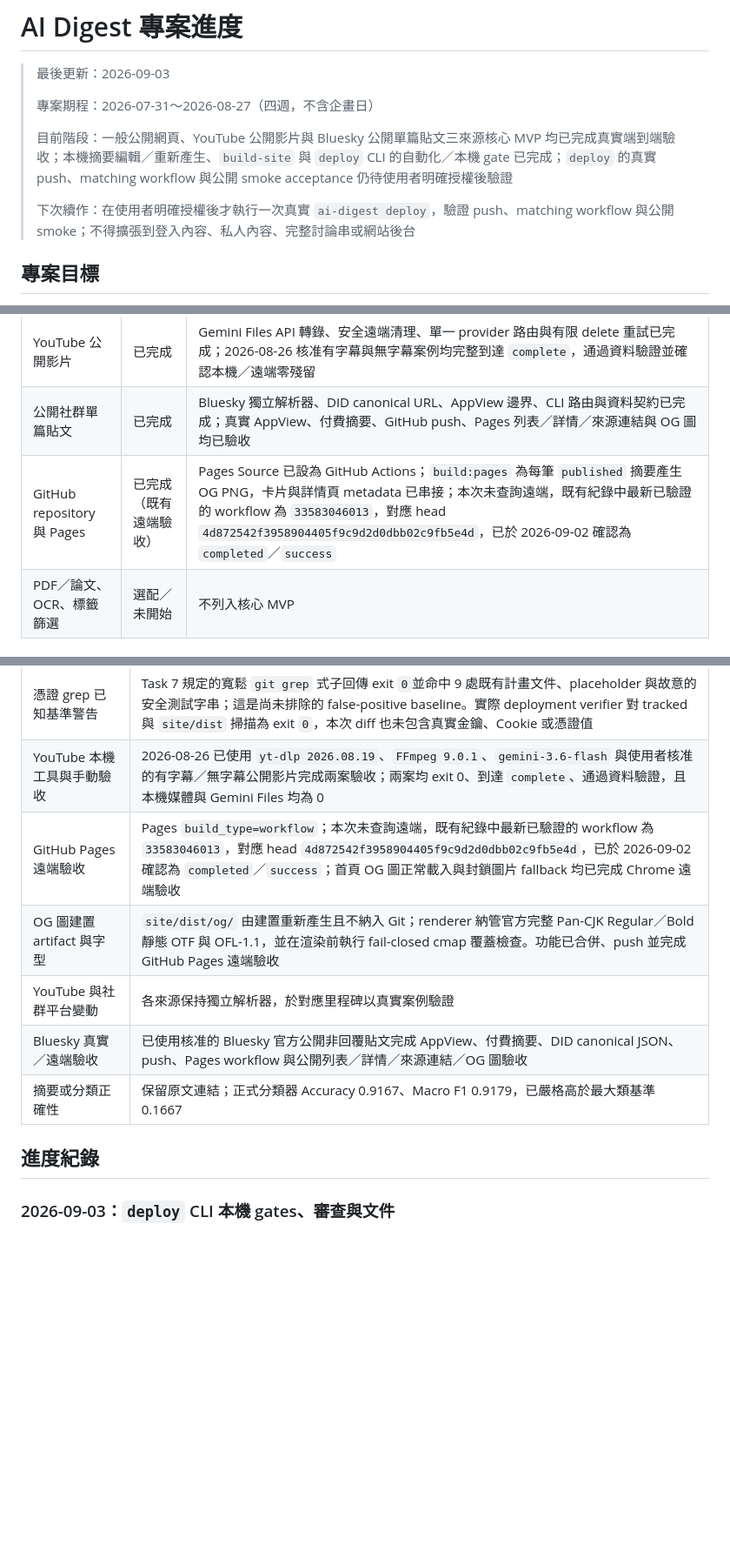
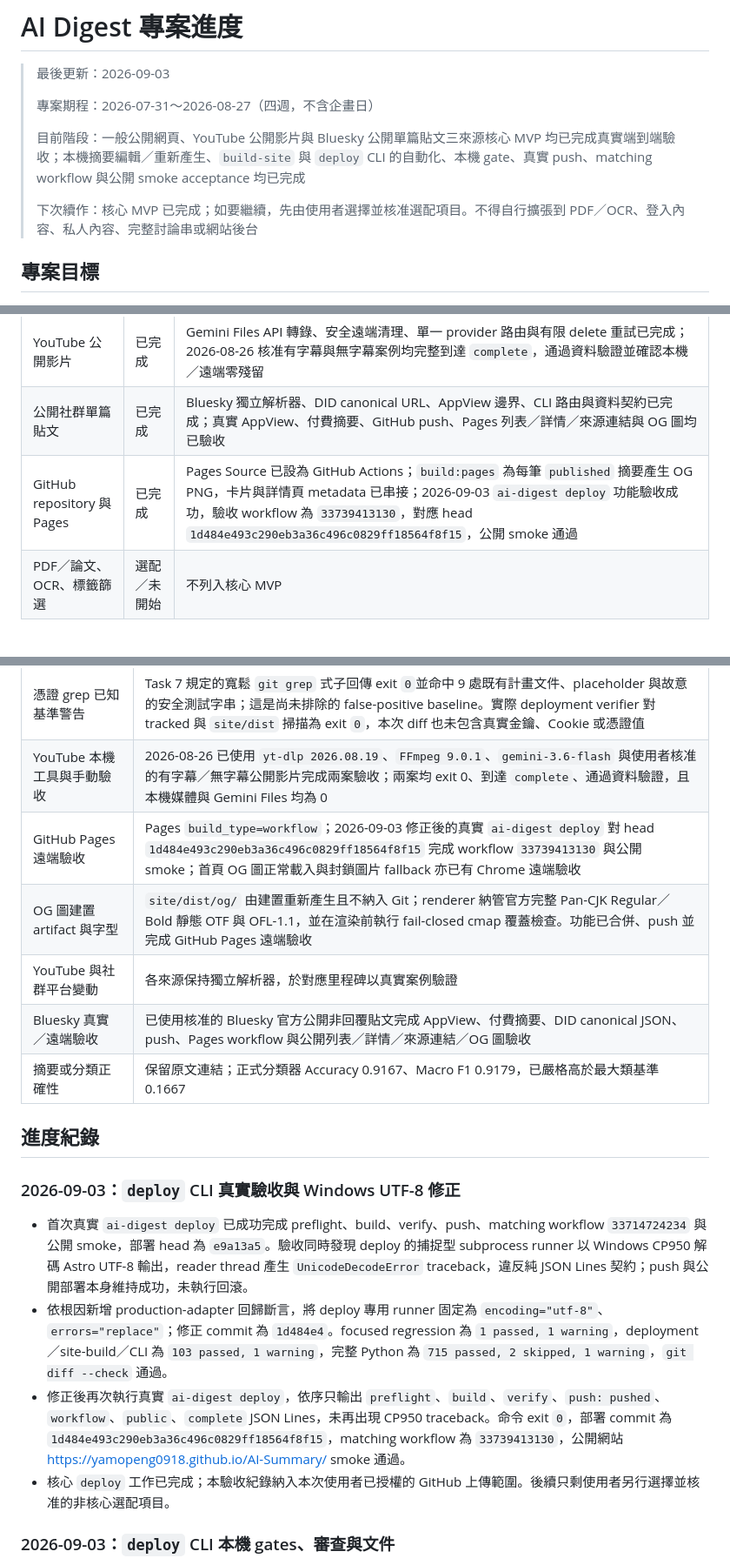
Before and after one commit to yamopeng0918/AI-Summary, a Markdown page: progress.md, 3 parts joined by grey strips. Shown at 87% size. GitHub-like rendering; blank space fills up the shorter version.

```diff
--- a/progress.md
+++ b/progress.md
@@ -4,9 +4,9 @@
 >
 > 專案期程：2026-07-31～2026-08-27（四週，不含企畫日）
 >
-> 目前階段：一般公開網頁、YouTube 公開影片與 Bluesky 公開單篇貼文三來源核心 MVP 均已完成真實端到端驗收；本機摘要編輯／重新產生、`build-site` 與 `deploy` CLI 的自動化／本機 gate 已完成；`deploy` 的真實 push、matching workflow 與公開 smoke acceptance 仍待使用者明確授權後驗證
+> 目前階段：一般公開網頁、YouTube 公開影片與 Bluesky 公開單篇貼文三來源核心 MVP 均已完成真實端到端驗收；本機摘要編輯／重新產生、`build-site` 與 `deploy` CLI 的自動化、本機 gate、真實 push、matching workflow 與公開 smoke acceptance 均已完成
 >
-> 下次續作：在使用者明確授權後才執行一次真實 `ai-digest deploy`，驗證 push、matching workflow 與公開 smoke；不得擴張到登入內容、私人內容、完整討論串或網站後台
+> 下次續作：核心 MVP 已完成；如要繼續，先由使用者選擇並核准選配項目。不得自行擴張到 PDF／OCR、登入內容、私人內容、完整討論串或網站後台
 
 ## 專案目標
 
@@ -30,7 +30,7 @@ PDF／論文、圖片 OCR 與標籤篩選不屬於核心 MVP，只在核心範
 | 分類模型與評估 | 已完成 | 180 筆已核准、六類各 30 筆；固定 144/36 分層切分的 Accuracy 0.9167、Macro F1 0.9179，嚴格高於最大類基準 0.1667，production artifacts 已驗證 |
 | YouTube 公開影片 | 已完成 | Gemini Files API 轉錄、安全遠端清理、單一 provider 路由與有限 delete 重試已完成；2026-08-26 核准有字幕與無字幕案例均完整到達 `complete`，通過資料驗證並確認本機／遠端零殘留 |
 | 公開社群單篇貼文 | 已完成 | Bluesky 獨立解析器、DID canonical URL、AppView 邊界、CLI 路由與資料契約已完成；真實 AppView、付費摘要、GitHub push、Pages 列表／詳情／來源連結與 OG 圖均已驗收 |
-| GitHub repository 與 Pages | 已完成（既有遠端驗收） | Pages Source 已設為 GitHub Actions；`build:pages` 為每筆 `published` 摘要產生 OG PNG，卡片與詳情頁 metadata 已串接；本次未查詢遠端，既有紀錄中最新已驗證的 workflow 為 `33583046013`，對應 head `4d872542f3958904405f9c9d2d0dbb02c9fb5e4d`，已於 2026-09-02 確認為 `completed`／`success` |
+| GitHub repository 與 Pages | 已完成 | Pages Source 已設為 GitHub Actions；`build:pages` 為每筆 `published` 摘要產生 OG PNG，卡片與詳情頁 metadata 已串接；2026-09-03 `ai-digest deploy` 功能驗收成功，驗收 workflow 為 `33739413130`，對應 head `1d484e493c290eb3a36c496c0829ff18564f8f15`，公開 smoke 通過 |
 | PDF／論文、OCR、標籤篩選 | 選配／未開始 | 不列入核心 MVP |
 
 ## 已確認的產品與技術決策
@@ -63,13 +63,20 @@ PDF／論文、圖片 OCR 與標籤篩選不屬於核心 MVP，只在核心範
 | npm advisory audit | 後續可連線驗證已完成；`npm audit --json` 回報各嚴重度均為 0 漏洞 |
 | 憑證 grep 已知基準警告 | Task 7 規定的寬鬆 `git grep` 式子回傳 exit `0`並命中 9 處既有計畫文件、placeholder 與故意的安全測試字串；這是尚未排除的 false-positive baseline。實際 deployment verifier 對 tracked 與 `site/dist` 掃描為 exit `0`，本次 diff 也未包含真實金鑰、Cookie 或憑證值 |
 | YouTube 本機工具與手動驗收 | 2026-08-26 已使用 `yt-dlp 2026.08.19`、`FFmpeg 9.0.1`、`gemini-3.6-flash` 與使用者核准的有字幕／無字幕公開影片完成兩案驗收；兩案均 exit 0、到達 `complete`、通過資料驗證，且本機媒體與 Gemini Files 均為 0 |
-| GitHub Pages 遠端驗收 | Pages `build_type=workflow`；本次未查詢遠端，既有紀錄中最新已驗證的 workflow 為 `33583046013`，對應 head `4d872542f3958904405f9c9d2d0dbb02c9fb5e4d`，已於 2026-09-02 確認為 `completed`／`success`；首頁 OG 圖正常載入與封鎖圖片 fallback 均已完成 Chrome 遠端驗收 |
+| GitHub Pages 遠端驗收 | Pages `build_type=workflow`；2026-09-03 修正後的真實 `ai-digest deploy` 對 head `1d484e493c290eb3a36c496c0829ff18564f8f15` 完成 workflow `33739413130` 與公開 smoke；首頁 OG 圖正常載入與封鎖圖片 fallback 亦已有 Chrome 遠端驗收 |
 | OG 圖建置 artifact 與字型 | `site/dist/og/` 由建置重新產生且不納入 Git；renderer 納管官方完整 Pan-CJK Regular／Bold 靜態 OTF 與 OFL-1.1，並在渲染前執行 fail-closed cmap 覆蓋檢查。功能已合併、push 並完成 GitHub Pages 遠端驗收 |
 | YouTube 與社群平台變動 | 各來源保持獨立解析器，於對應里程碑以真實案例驗證 |
 | Bluesky 真實／遠端驗收 | 已使用核准的 Bluesky 官方公開非回覆貼文完成 AppView、付費摘要、DID canonical JSON、push、Pages workflow 與公開列表／詳情／來源連結／OG 圖驗收 |
 | 摘要或分類正確性 | 保留原文連結；正式分類器 Accuracy 0.9167、Macro F1 0.9179，已嚴格高於最大類基準 0.1667 |
 
 ## 進度紀錄
+
+### 2026-09-03：`deploy` CLI 真實驗收與 Windows UTF-8 修正
+
+- 首次真實 `ai-digest deploy` 已成功完成 preflight、build、verify、push、matching workflow `33714724234` 與公開 smoke，部署 head 為 `e9a13a5`。驗收同時發現 deploy 的捕捉型 subprocess runner 以 Windows CP950 解碼 Astro UTF-8 輸出，reader thread 產生 `UnicodeDecodeError` traceback，違反純 JSON Lines 契約；push 與公開部署本身維持成功，未執行回滾。
+- 依根因新增 production-adapter 回歸斷言，將 deploy 專用 runner 固定為 `encoding="utf-8"`、`errors="replace"`；修正 commit 為 `1d484e4`。focused regression 為 `1 passed, 1 warning`，deployment／site-build／CLI 為 `103 passed, 1 warning`，完整 Python 為 `715 passed, 2 skipped, 1 warning`，`git diff --check` 通過。
+- 修正後再次執行真實 `ai-digest deploy`，依序只輸出 `preflight`、`build`、`verify`、`push: pushed`、`workflow`、`public`、`complete` JSON Lines，未再出現 CP950 traceback。命令 exit `0`，部署 commit 為 `1d484e493c290eb3a36c496c0829ff18564f8f15`，matching workflow 為 `33739413130`，公開網站 <https://yamopeng0918.github.io/AI-Summary/> smoke 通過。
+- 核心 `deploy` 工作已完成；本驗收紀錄納入本次使用者已授權的 GitHub 上傳範圍。後續只剩使用者另行選擇並核准的非核心選配項目。
 
 ### 2026-09-03：`deploy` CLI 本機 gates、審查與文件
 
```
Also changed, not shown: README.md (+1 -1 lines), todo.md (+1 -1 lines).
